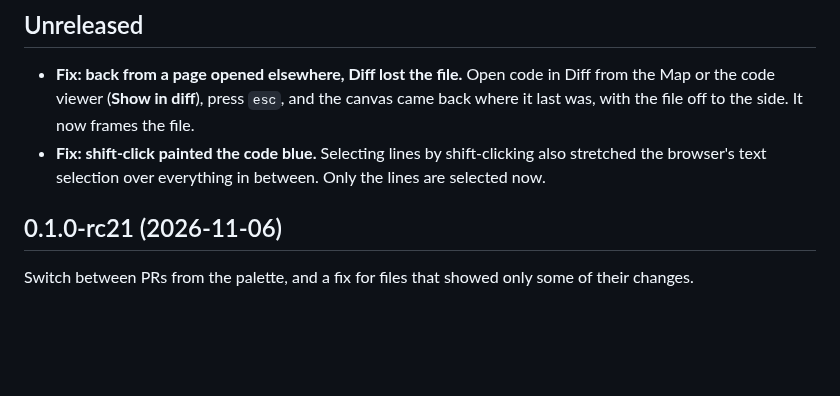
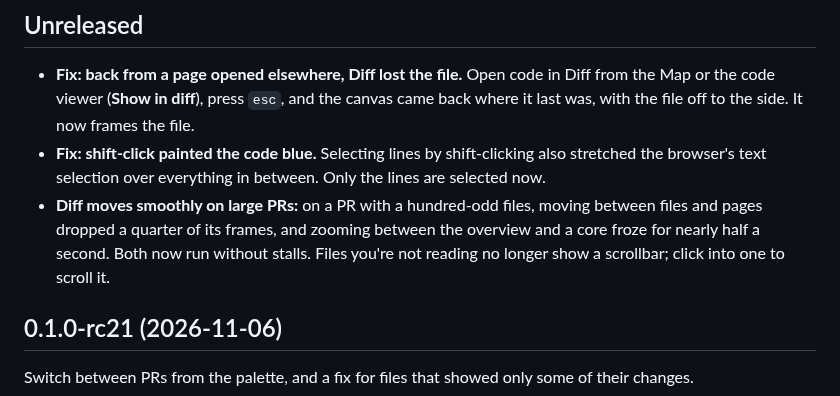
Before and after one commit to angrybayblade/bobby, a Markdown page: CHANGELOG.md, the part around the change. Rendered like a GitHub page; blank space fills up the shorter version.

Commit message:
docs(changelog): note the smoother Diff on large PRs
Co-Authored-By: Claude Opus 5.5 <noreply@anthropic.com>

```diff
--- a/CHANGELOG.md
+++ b/CHANGELOG.md
@@ -6,6 +6,7 @@ What changed in each release, newest first. Each release's full notes, with inst
 
 - **Fix: back from a page opened elsewhere, Diff lost the file.** Open code in Diff from the Map or the code viewer (**Show in diff**), press `esc`, and the canvas came back where it last was, with the file off to the side. It now frames the file.
 - **Fix: shift-click painted the code blue.** Selecting lines by shift-clicking also stretched the browser's text selection over everything in between. Only the lines are selected now.
+- **Diff moves smoothly on large PRs:** on a PR with a hundred-odd files, moving between files and pages dropped a quarter of its frames, and zooming between the overview and a core froze for nearly half a second. Both now run without stalls. Files you're not reading no longer show a scrollbar; click into one to scroll it.
 
 ## 0.1.0-rc21 (2026-11-06)
 
```
